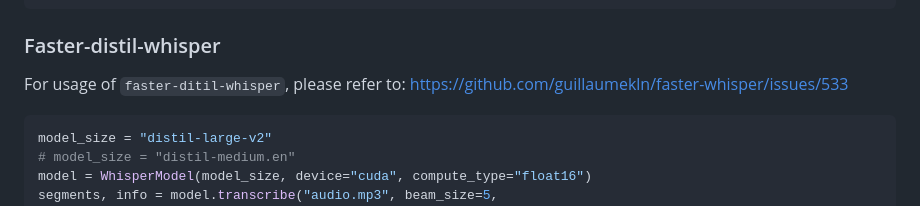
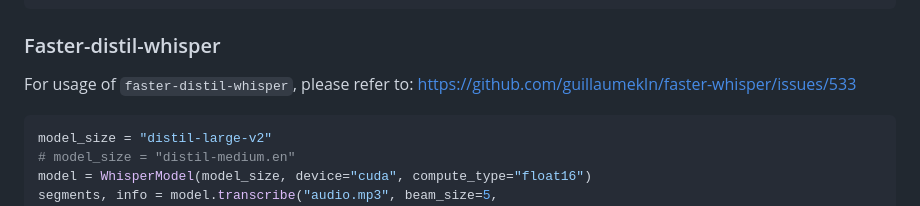
Before and after one commit to SYSTRAN/faster-whisper, a Markdown page: README.md, the part around the change. Drawn GitHub-style.

Commit message:
Fix typo 'ditil' (#721)

````diff
--- a/README.md
+++ b/README.md
@@ -160,7 +160,7 @@ segments, _ = model.transcribe("audio.mp3")
 segments = list(segments)  # The transcription will actually run here.
 ```
 ### Faster-distil-whisper
-For usage of `faster-ditil-whisper`, please refer to: https://github.com/guillaumekln/faster-whisper/issues/533
+For usage of `faster-distil-whisper`, please refer to: https://github.com/guillaumekln/faster-whisper/issues/533
 
 ```python
 model_size = "distil-large-v2"
````
